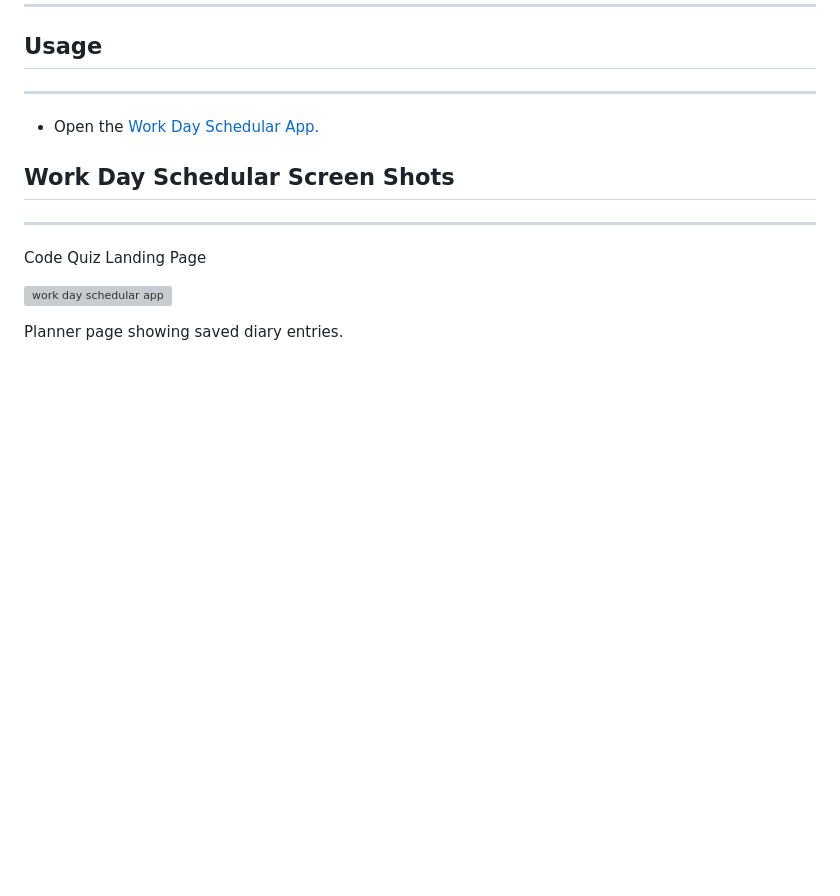
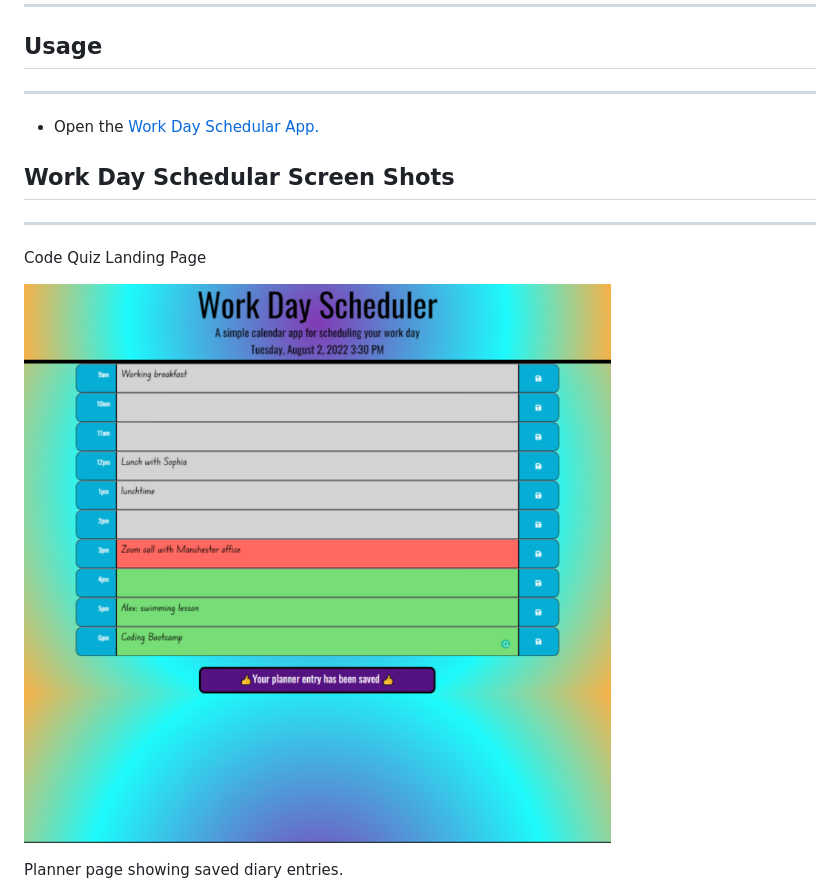
Before and after one commit to Beanalini/funkyMonkeyTime, a Markdown page: README.md, the part around the change. Drawn GitHub-style; pictures changed too: assets/images/planner_page.png (added); blank space fills up the shorter version; grey boxes are pictures that could not be loaded.

Commit message:
changed image and path...again

```diff
--- a/README.md
+++ b/README.md
@@ -68,7 +68,7 @@ THEN the saved events persist
 
 Code Quiz Landing Page
 
-![work day schedular app](./assets/images/planner-page.PNG)
+![work day schedular app](./assets/images/planner_page.png)
 
 
 Planner page showing saved diary entries.
```
